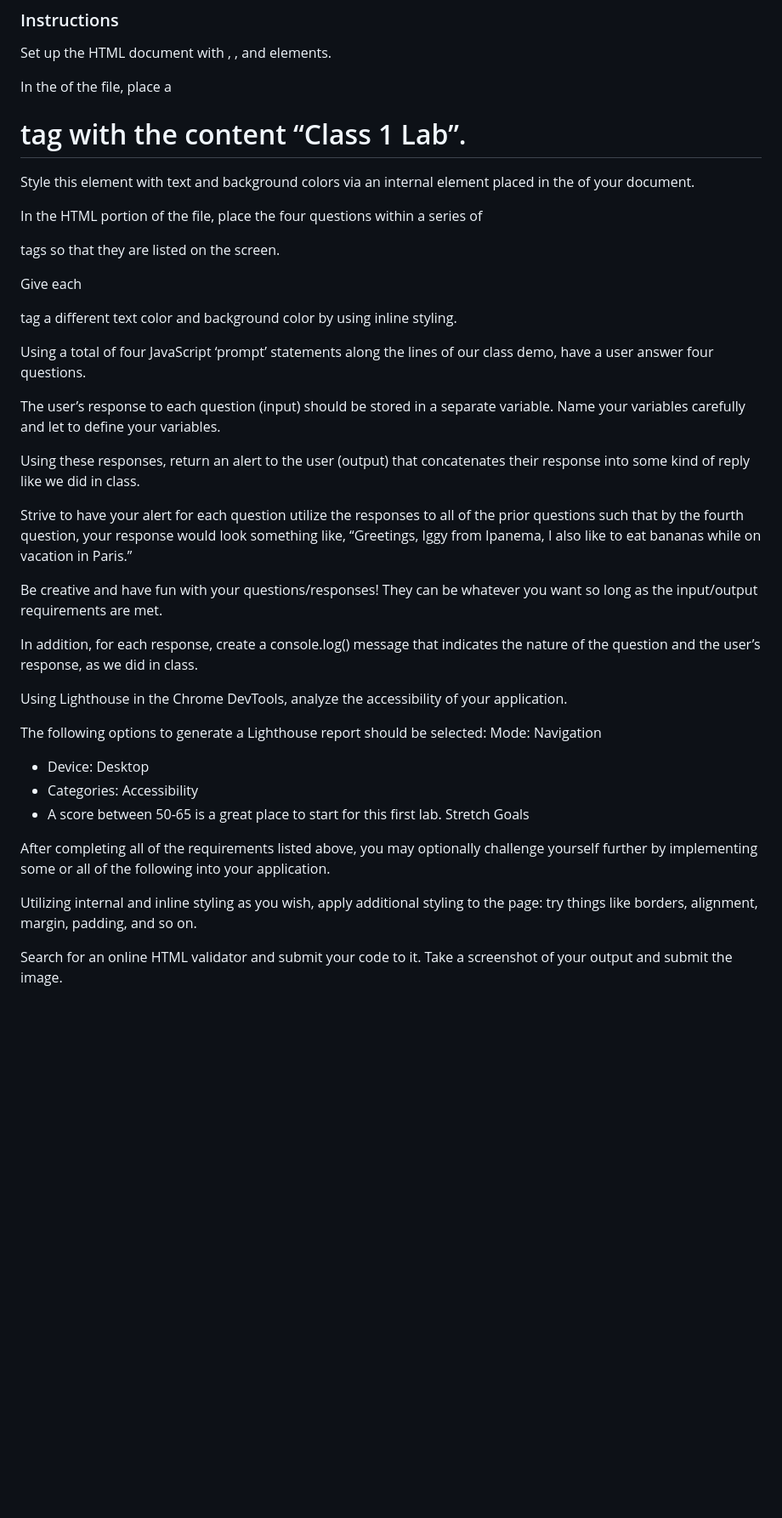
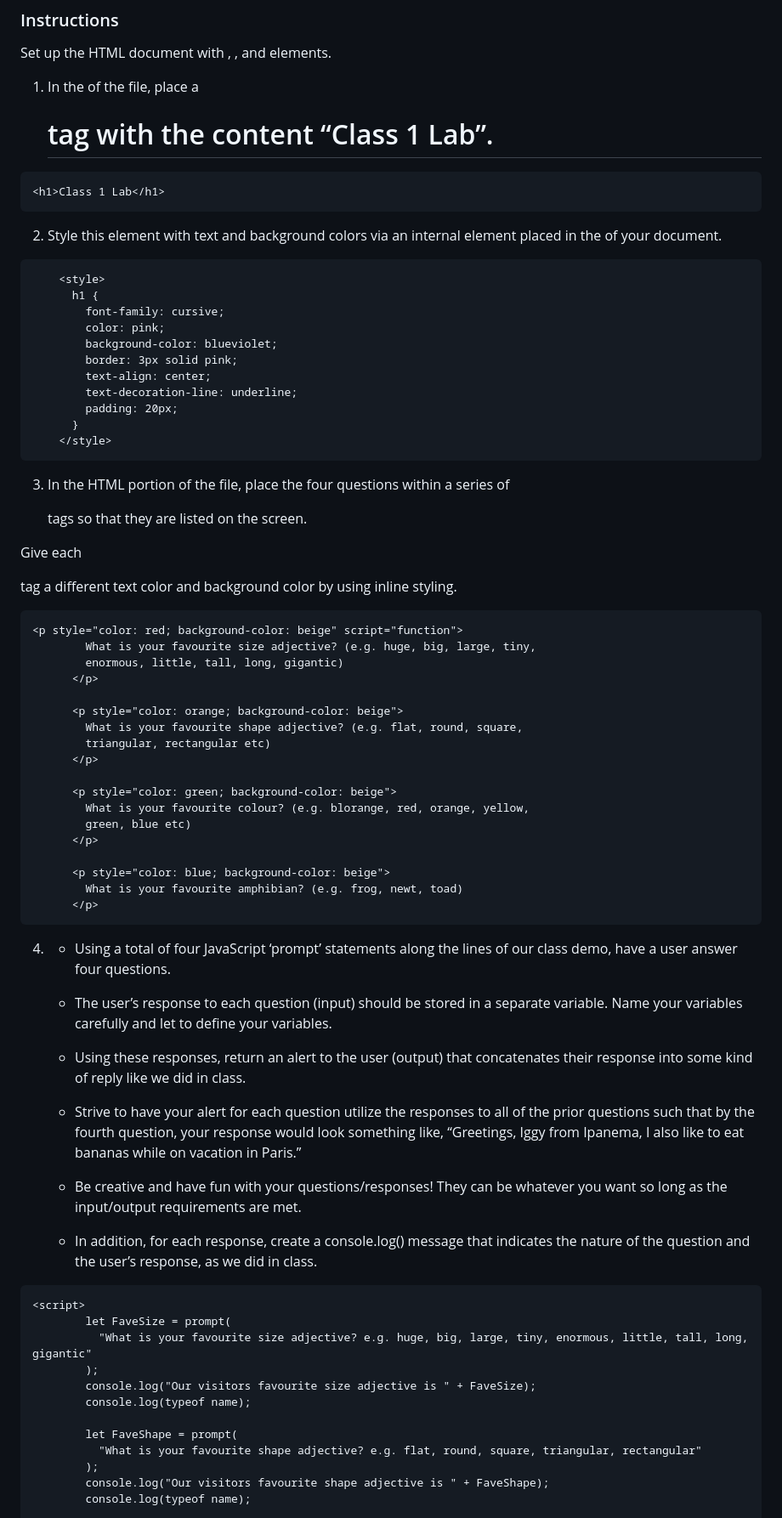
Before and after one commit to LouCairns/Code-201-Lab-01-Demo, a Markdown page: README.md, the part around the change printed below. Shown: that part at 85% size. Rendered like a GitHub page; blank space fills up the shorter version.

Commit message:
Update / Index & ReadMe updated for Lab01

````diff
--- a/README.md
+++ b/README.md
@@ -8,39 +8,76 @@ Create a webpage that accepts user input and, based on that input, displays mess
 
 Set up the HTML document <body> with <header>, <main>, and <footer> elements.
 
-In the <main> of the file, place a <h1> tag with the content “Class 1 Lab”.
+1. In the <main> of the file, place a <h1> tag with the content “Class 1 Lab”.
 
-Style this element with text and background colors via an internal <style> element placed in the <head> of your document.
+```
+<h1>Class 1 Lab</h1>
+```
 
-In the HTML portion of the file, place the four questions within a series of <p> tags so that they are listed on the screen.
+2. Style this element with text and background colors via an internal <style> element placed in the <head> of your document.
+
+```
+    <style>
+      h1 {
+        font-family: cursive;
+        color: pink;
+        background-color: blueviolet;
+        border: 3px solid pink;
+        text-align: center;
+        text-decoration-line: underline;
+        padding: 20px;
+      }
+    </style>
+```
+
+3. In the HTML portion of the file, place the four questions within a series of <p> tags so that they are listed on the screen.
 
 Give each <p> tag a different text color and background color by using inline styling.
 
-Using a total of four JavaScript ‘prompt’ statements along the lines of our class demo, have a user answer four questions.
+```
+<p style="color: red; background-color: beige" script="function">
+        What is your favourite size adjective? (e.g. huge, big, large, tiny,
+        enormous, little, tall, long, gigantic)
+      </p>
 
-The user’s response to each question (input) should be stored in a separate variable. Name your variables carefully and let to define your variables.
+      <p style="color: orange; background-color: beige">
+        What is your favourite shape adjective? (e.g. flat, round, square,
+        triangular, rectangular etc)
+      </p>
 
-Using these responses, return an alert to the user (output) that concatenates their response into some kind of reply like we did in class.
+      <p style="color: green; background-color: beige">
+        What is your favourite colour? (e.g. blorange, red, orange, yellow,
+        green, blue etc)
+      </p>
 
-Strive to have your alert for each question utilize the responses to all of the prior questions such that by the fourth question, your response would look something like, “Greetings, Iggy from Ipanema, I also like to eat bananas while on vacation in Paris.”
+      <p style="color: blue; background-color: beige">
+        What is your favourite amphibian? (e.g. frog, newt, toad)
+      </p>
+```
 
-Be creative and have fun with your questions/responses! They can be whatever you want so long as the input/output requirements are met.
+4.  - Using a total of four JavaScript ‘prompt’ statements along the lines of our class demo, have a user answer four questions.
 
-In addition, for each response, create a console.log() message that indicates the nature of the question and the user’s response, as we did in class.
+    - The user’s response to each question (input) should be stored in a separate variable. Name your variables carefully and let to define your variables.
 
-Using Lighthouse in the Chrome DevTools, analyze the accessibility of your application.
+    - Using these responses, return an alert to the user (output) that concatenates their response into some kind of reply like we did in class.
 
-The following options to generate a Lighthouse report should be selected:
-Mode: Navigation
+    - Strive to have your alert for each question utilize the responses to all of the prior questions such that by the fourth question, your response would look something like, “Greetings, Iggy from Ipanema, I also like to eat bananas while on vacation in Paris.”
 
-- Device: Desktop
-- Categories: Accessibility
-- A score between 50-65 is a great place to start for this first lab.
-  Stretch Goals
+    - Be creative and have fun with your questions/responses! They can be whatever you want so long as the input/output requirements are met.
 
-After completing all of the requirements listed above, you may optionally challenge yourself further by implementing some or all of the following into your application.
+    - In addition, for each response, create a console.log() message that indicates the nature of the question and the user’s response, as we did in class.
 
-Utilizing internal and inline styling as you wish, apply additional styling to the page: try things like borders, alignment, margin, padding, and so on.
+```
+<script>
+        let FaveSize = prompt(
+          "What is your favourite size adjective? e.g. huge, big, large, tiny, enormous, little, tall, long, gigantic"
+        );
+        console.log("Our visitors favourite size adjective is " + FaveSize);
+        console.log(typeof name);
 
-Search for an online HTML validator and submit your code to it. Take a screenshot of your output and submit the image.
+        let FaveShape = prompt(
+          "What is your favourite shape adjective? e.g. flat, round, square, triangular, rectangular"
+        );
+        console.log("Our visitors favourite shape adjective is " + FaveShape);
+        console.log(typeof name);
 
````
Also changed, not shown: other parts of README.md (+37 -1 lines), Images/Code201-Lab01-LighthouseAccessibility.jpg (added), 1 other file.
